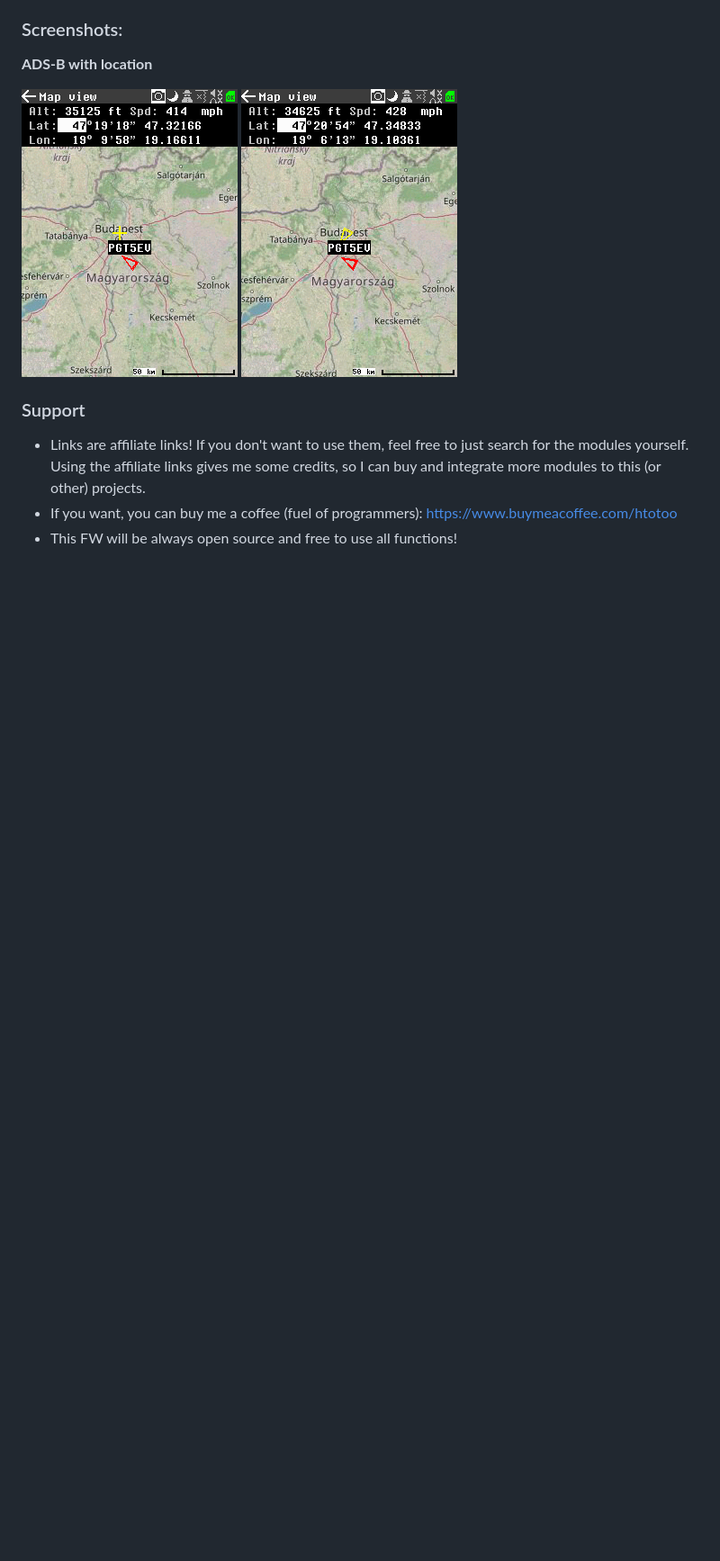
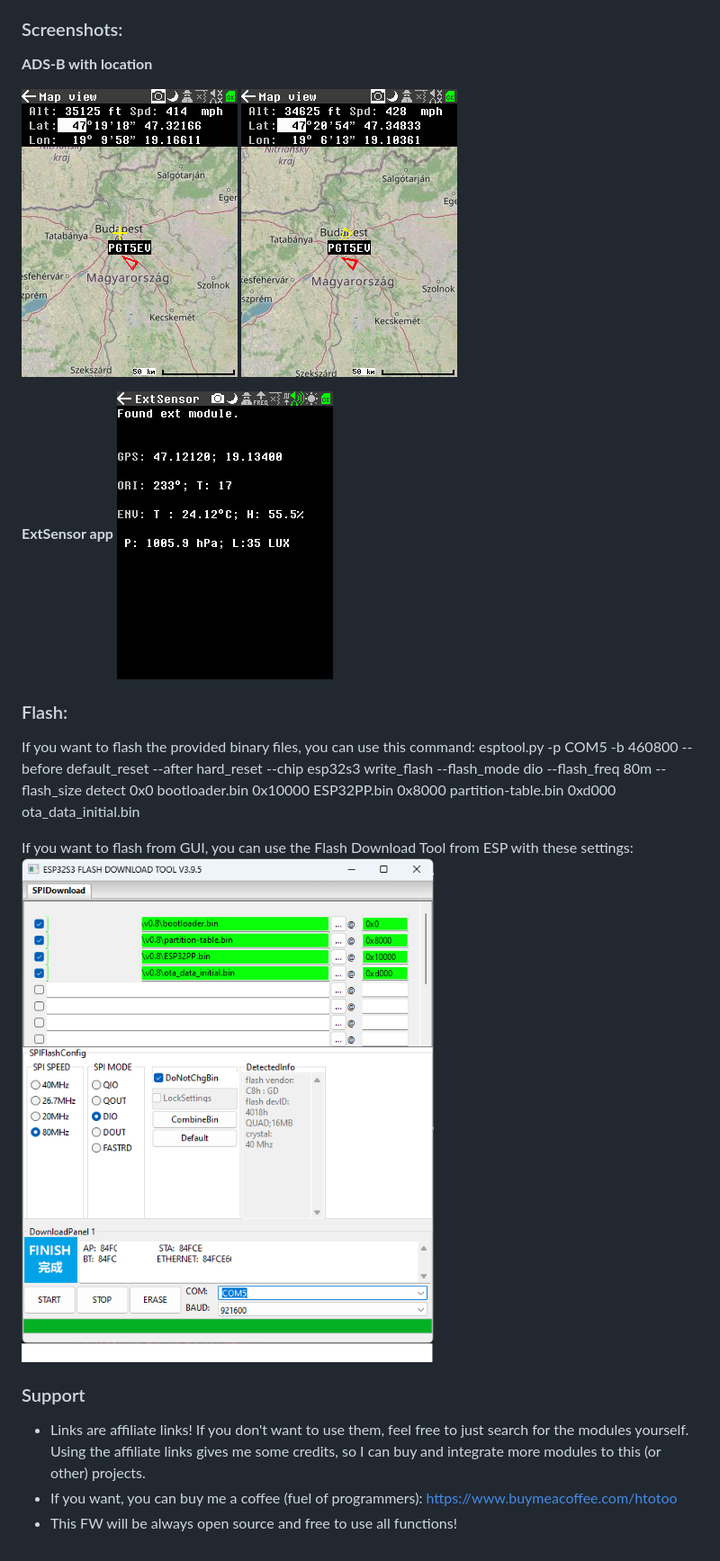
Before and after one commit to htotoo/ESP32-Portapack, a Markdown page: README.md, the part around the change. Shown: that part at 90% size. Drawn GitHub-style; pictures changed too: ScreenShots/ExtSensorTester.png (added), ScreenShots/flash.png (added); blank space fills up the shorter version.

```diff
--- a/README.md
+++ b/README.md
@@ -52,6 +52,16 @@ An addon module for portapack to add extra sensors to it for more fun.
 
 ![](https://github.com/htotoo/ESP32-Portapack/blob/main/ScreenShots/ADSB_mycoords.png?raw=true)  ![](https://github.com/htotoo/ESP32-Portapack/blob/main/ScreenShots/ADSB_mycoords_with_orientation.png?raw=true)
 
+**ExtSensor app**
+![](https://github.com/htotoo/ESP32-Portapack/blob/main/ScreenShots/ExtSensorTester.png?raw=true)
+
+
+### Flash:
+If you want to flash the provided binary files, you can use this command:
+esptool.py -p COM5 -b 460800 --before default_reset --after hard_reset --chip esp32s3 write_flash --flash_mode dio --flash_freq 80m --flash_size detect 0x0 bootloader.bin 0x10000 ESP32PP.bin 0x8000 partition-table.bin 0xd000 ota_data_initial.bin
+
+If you want to flash from GUI, you can use the Flash Download Tool from ESP with these settings:
+![](https://github.com/htotoo/ESP32-Portapack/blob/main/ScreenShots/flash.png?raw=true)
 
 ### Support
 - Links are affiliate links! If you don't want to use them, feel free to just search for the modules yourself. Using the affiliate links gives me some credits, so I can buy and integrate more modules to this (or other) projects.
```
Also changed, not shown: 4 other files.
